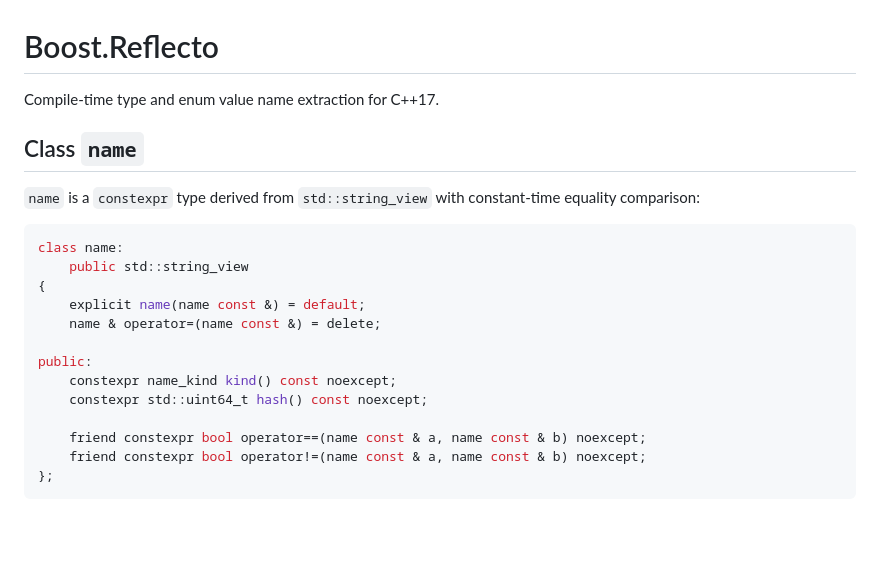
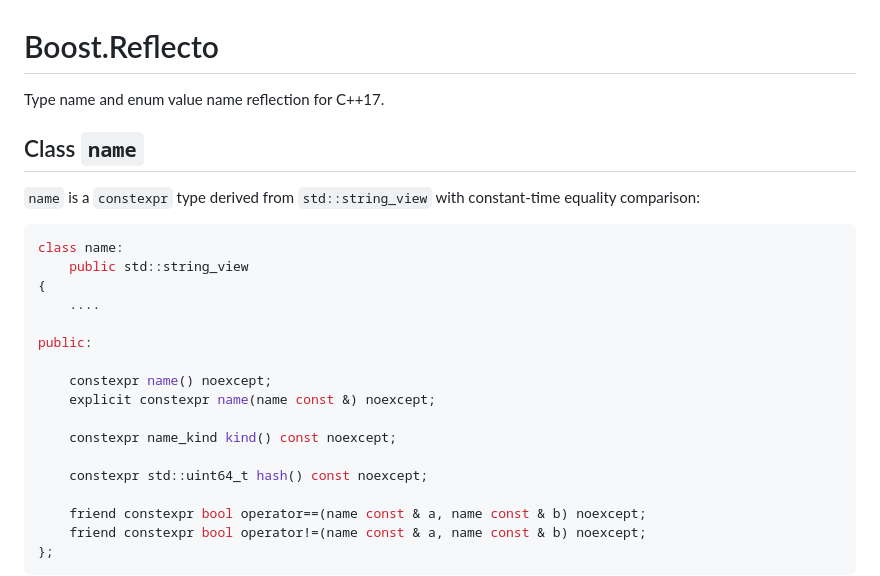
Before and after one commit to zajo/reflecto, a Markdown page: README.md, the part around the change. GitHub-like rendering; blank space fills up the shorter version.

Commit message:
More precise class name definition in README.md

```diff
--- a/README.md
+++ b/README.md
@@ -1,6 +1,6 @@
 # Boost.Reflecto
 
-Compile-time type and enum value name extraction for C++17.
+Type name and enum value name reflection for C++17.
 
 ## Class `name`
 
@@ -11,11 +11,15 @@ equality comparison:
 class name:
     public std::string_view
 {
-    explicit name(name const &) = default;
-    name & operator=(name const &) = delete;
+    ....
 
 public:
+
+    constexpr name() noexcept;
+    explicit constexpr name(name const &) noexcept;
+
     constexpr name_kind kind() const noexcept;
+
     constexpr std::uint64_t hash() const noexcept;
 
     friend constexpr bool operator==(name const & a, name const & b) noexcept;
```
